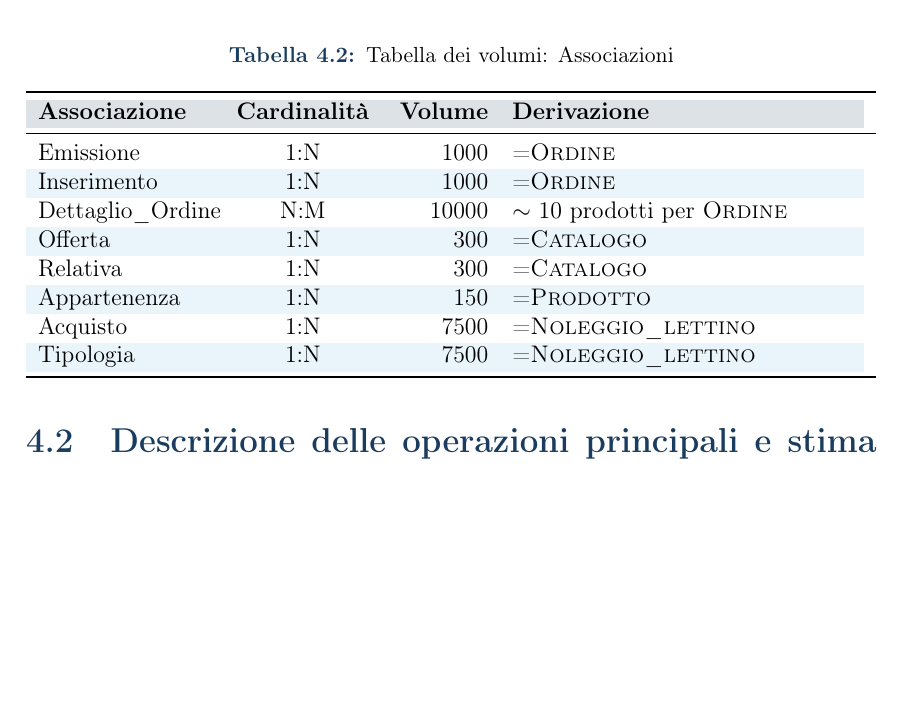
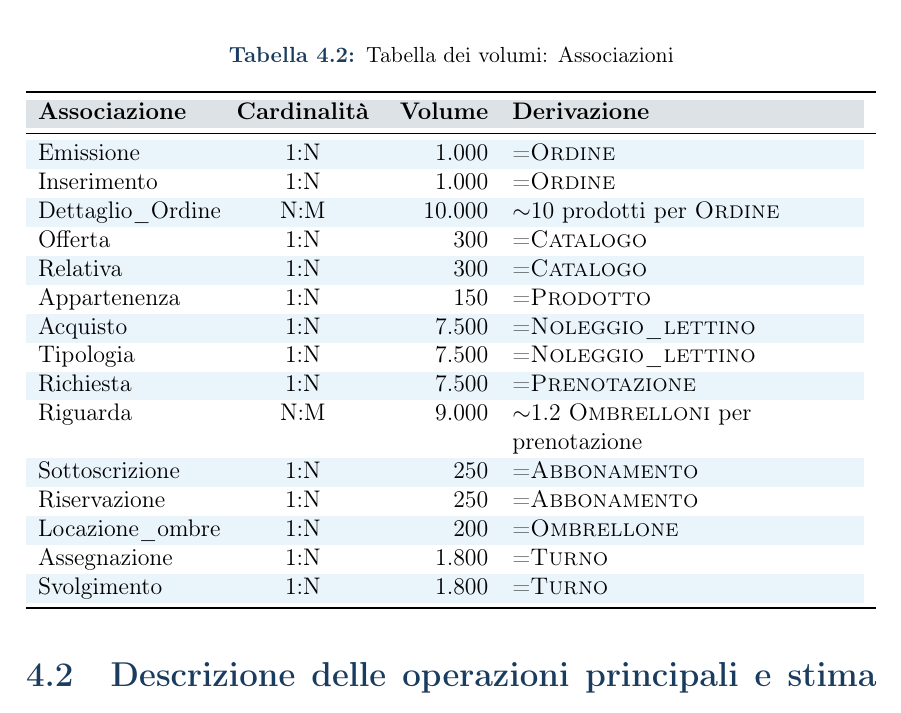
Before and after one commit to Svegog/BasiDiDati2026, a LaTeX document (relazioneDB/main.tex, which reads relazioneDB/capitoli/04_progettazione_logica.tex): part of page 22 of 36, cut so that both start at the same text, the shorter picture padded with empty space. Compiled offline with pdfLaTeX.

Commit message:
Inserite tutte le associazioni nella stima dei volumi. DA RIGUARDARE I NUMERI

```diff
--- a/relazioneDB/capitoli/04_progettazione_logica.tex
+++ b/relazioneDB/capitoli/04_progettazione_logica.tex
@@ -56,14 +56,21 @@ I turni sono mantenuti nel sistema solo per una stagione.
     \rowcolor{primary!15}
     \textbf{Associazione} & \textbf{Cardinalità} & \textbf{Volume} & \textbf{Derivazione} \\
     \midrule
-    Emissione             & 1:N     & 1000    & =\entita{Ordine} \\
-    Inserimento           & 1:N     & 1000    & =\entita{Ordine} \\
-    Dettaglio\_Ordine     & N:M     & 10000   & $\sim$ 10 prodotti per \entita{Ordine} \\
+    Emissione             & 1:N     & 1.000   & =\entita{Ordine} \\
+    Inserimento           & 1:N     & 1.000   & =\entita{Ordine} \\
+    Dettaglio\_Ordine     & N:M     & 10.000  & $\sim$10 prodotti per \entita{Ordine} \\
     Offerta               & 1:N     & 300     & =\entita{Catalogo} \\
     Relativa              & 1:N     & 300     & =\entita{Catalogo} \\
     Appartenenza          & 1:N     & 150     & =\entita{Prodotto} \\
-    Acquisto              & 1:N     & 7500    & =\entita{Noleggio\_lettino} \\
-    Tipologia             & 1:N     & 7500    & =\entita{Noleggio\_lettino} \\
+    Acquisto              & 1:N     & 7.500   & =\entita{Noleggio\_lettino} \\
+    Tipologia             & 1:N     & 7.500   & =\entita{Noleggio\_lettino} \\
+    Richiesta             & 1:N     & 7.500   & =\entita{Prenotazione} \\
+    Riguarda              & N:M     & 9.000   & $\sim$1.2 \entita{Ombrelloni} per prenotazione \\
+    Sottoscrizione        & 1:N     & 250     & =\entita{Abbonamento} \\
+    Riservazione          & 1:N     & 250     & =\entita{Abbonamento} \\
+    Locazione\_ombrellone & 1:N     & 200     & =\entita{Ombrellone} \\
+    Assegnazione          & 1:N     & 1.800   & =\entita{Turno} \\
+    Svolgimento           & 1:N     & 1.800   & =\entita{Turno} \\
     \bottomrule
   \end{tabularx}
 \end{table}
```
Also changed, not shown: relazioneDB/capitoli/04_progettazione_logica.tex (2 more changed lines).
